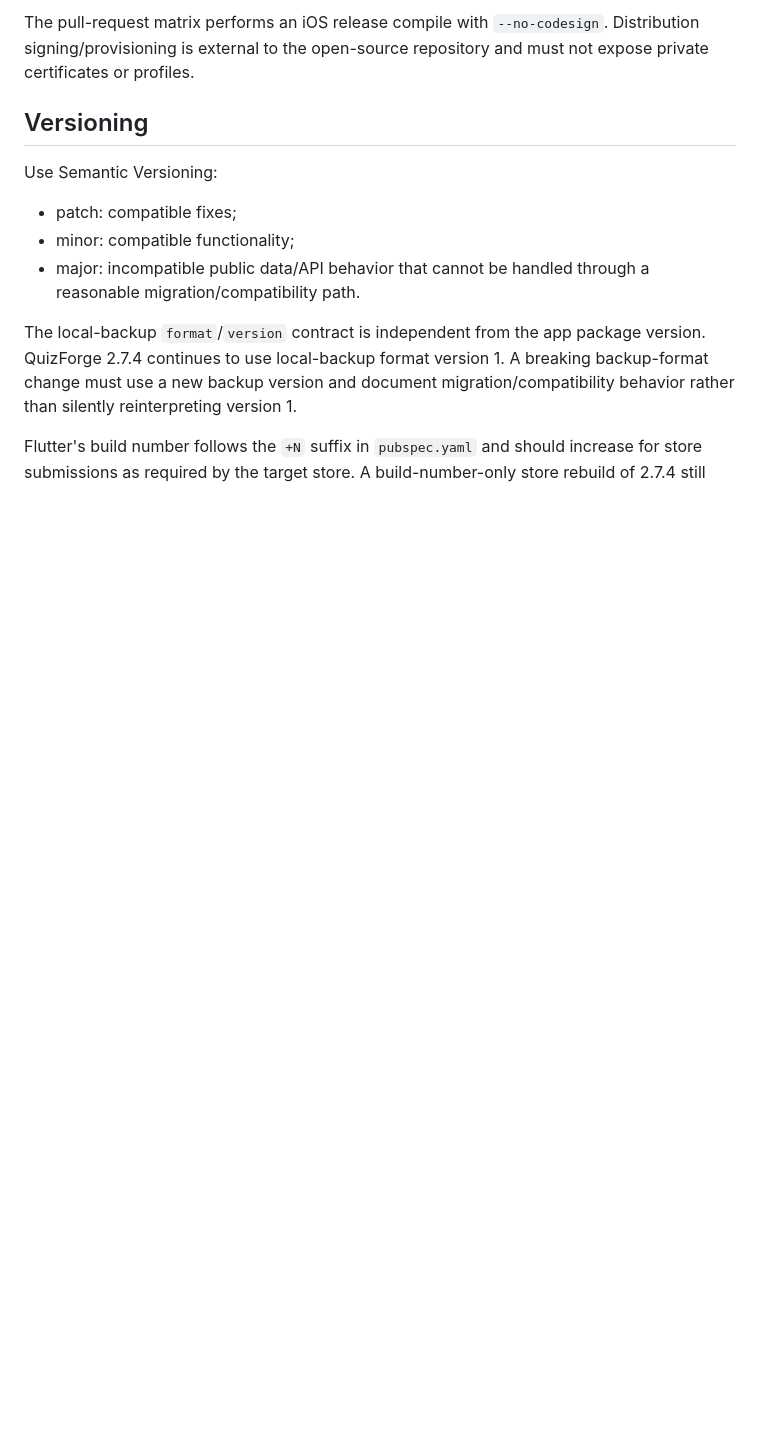
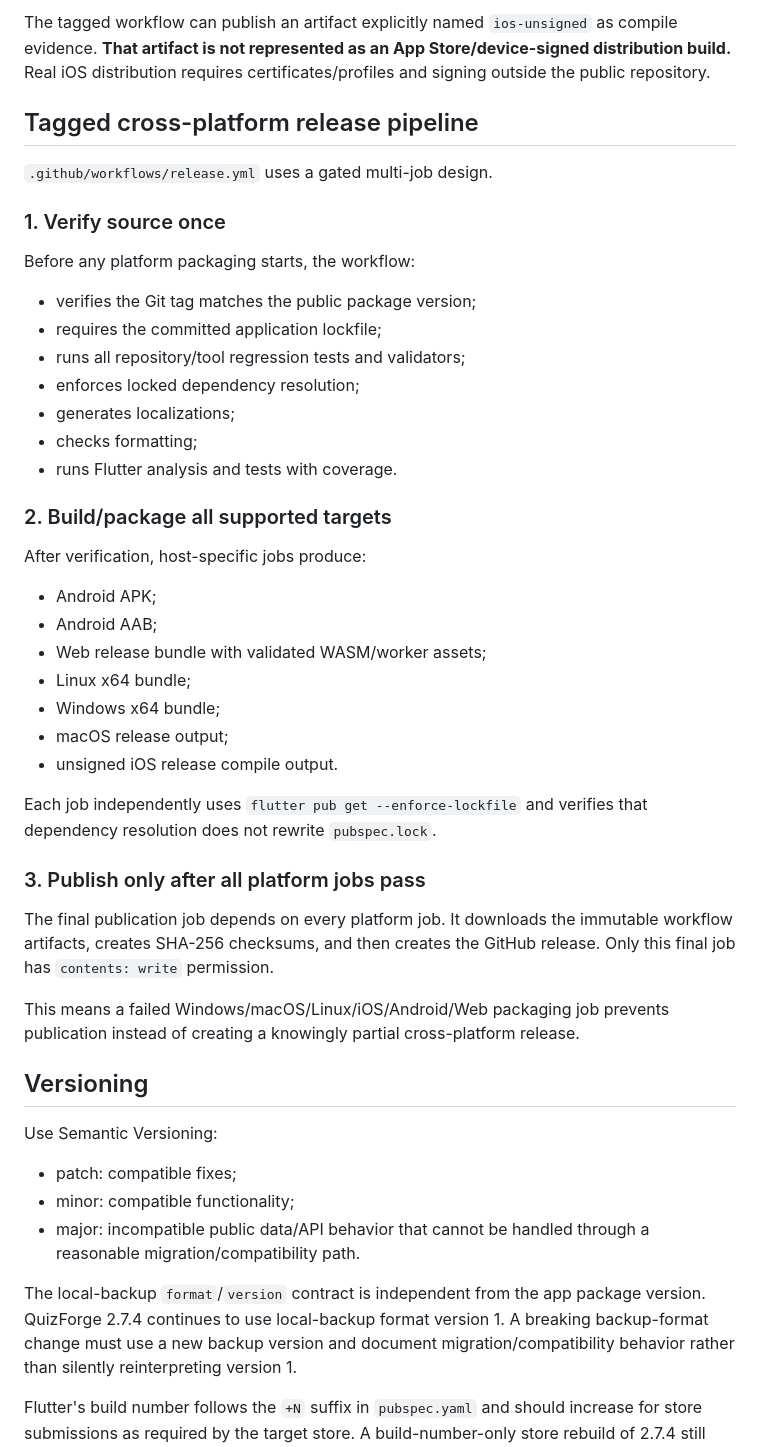
Before and after one commit to sanskarIN/quizforge, a Markdown page: docs/release.md, the part around one of its changes. Drawn GitHub-style; blank space fills up the shorter version.

````diff
--- a/docs/release.md
+++ b/docs/release.md
@@ -133,6 +175,42 @@ flutter build ios --release
 ```
 
-The pull-request matrix performs an iOS release compile with `--no-codesign`. Distribution signing/provisioning is external to the open-source repository and must not expose private certificates or profiles.
+The tagged workflow can publish an artifact explicitly named `ios-unsigned` as compile evidence. **That artifact is not represented as an App Store/device-signed distribution build.** Real iOS distribution requires certificates/profiles and signing outside the public repository.
+
+## Tagged cross-platform release pipeline
+
+`.github/workflows/release.yml` uses a gated multi-job design.
+
+### 1. Verify source once
+
+Before any platform packaging starts, the workflow:
+
+- verifies the Git tag matches the public package version;
+- requires the committed application lockfile;
+- runs all repository/tool regression tests and validators;
+- enforces locked dependency resolution;
+- generates localizations;
+- checks formatting;
+- runs Flutter analysis and tests with coverage.
+
+### 2. Build/package all supported targets
+
+After verification, host-specific jobs produce:
+
+- Android APK;
+- Android AAB;
+- Web release bundle with validated WASM/worker assets;
+- Linux x64 bundle;
+- Windows x64 bundle;
+- macOS release output;
+- unsigned iOS release compile output.
+
+Each job independently uses `flutter pub get --enforce-lockfile` and verifies that dependency resolution does not rewrite `pubspec.lock`.
+
+### 3. Publish only after all platform jobs pass
+
+The final publication job depends on every platform job. It downloads the immutable workflow artifacts, creates SHA-256 checksums, and then creates the GitHub release. Only this final job has `contents: write` permission.
+
+This means a failed Windows/macOS/Linux/iOS/Android/Web packaging job prevents publication instead of creating a knowingly partial cross-platform release.
 
 ## Versioning
 
````
Also changed, not shown: other parts of docs/release.md (+66 -26 lines).
